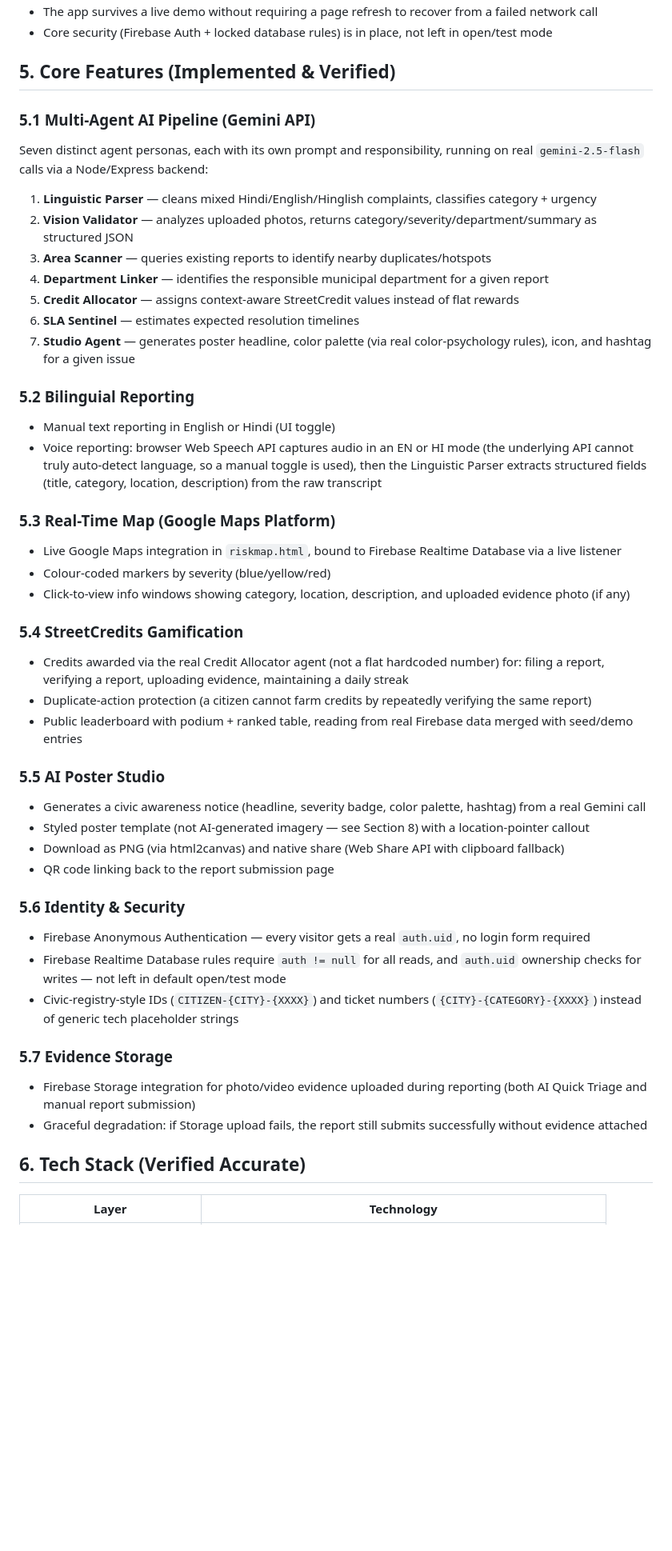
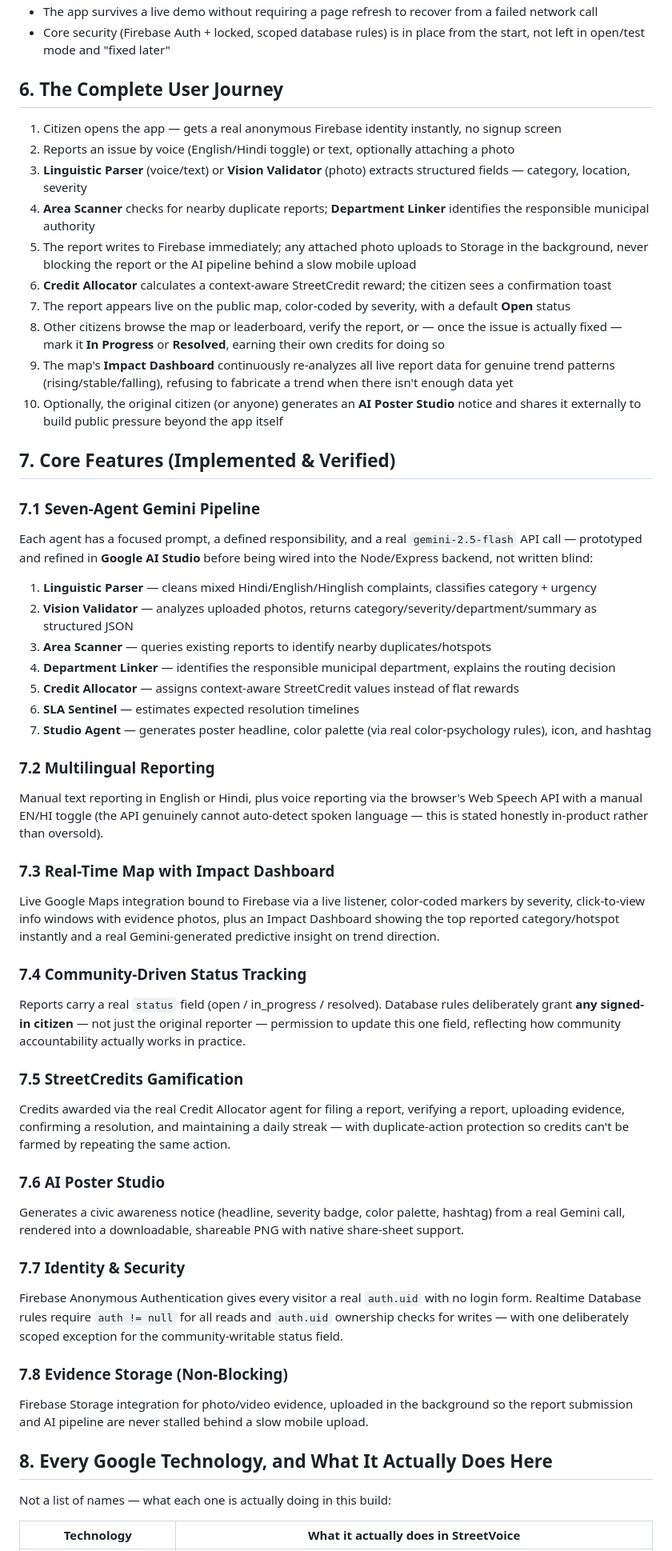
Before and after one commit to rh3eeacysec/Streetvoice, a Markdown page: docs/PRD.md, the part around one of its changes. Shown at 80% size. Rendered like a GitHub page; blank space fills up the shorter version.

```diff
--- a/docs/PRD.md
+++ b/docs/PRD.md
@@ -39,48 +53,55 @@ Since this is a hackathon prototype rather than a production deployment, success
 - The app survives a live demo without requiring a page refresh to recover from a failed network call
-- Core security (Firebase Auth + locked database rules) is in place, not left in open/test mode
+- Core security (Firebase Auth + locked, scoped database rules) is in place from the start, not left in open/test mode and "fixed later"
 
-## 5. Core Features (Implemented & Verified)
+## 6. The Complete User Journey
 
-### 5.1 Multi-Agent AI Pipeline (Gemini API)
-Seven distinct agent personas, each with its own prompt and responsibility, running on real `gemini-2.5-flash` calls via a Node/Express backend:
+1. Citizen opens the app — gets a real anonymous Firebase identity instantly, no signup screen
+2. Reports an issue by voice (English/Hindi toggle) or text, optionally attaching a photo
+3. **Linguistic Parser** (voice/text) or **Vision Validator** (photo) extracts structured fields — category, location, severity
+4. **Area Scanner** checks for nearby duplicate reports; **Department Linker** identifies the responsible municipal authority
+5. The report writes to Firebase immediately; any attached photo uploads to Storage in the background, never blocking the report or the AI pipeline behind a slow mobile upload
+6. **Credit Allocator** calculates a context-aware StreetCredit reward; the citizen sees a confirmation toast
+7. The report appears live on the public map, color-coded by severity, with a default **Open** status
+8. Other citizens browse the map or leaderboard, verify the report, or — once the issue is actually fixed — mark it **In Progress** or **Resolved**, earning their own credits for doing so
+9. The map's **Impact Dashboard** continuously re-analyzes all live report data for genuine trend patterns (rising/stable/falling), refusing to fabricate a trend when there isn't enough data yet
+10. Optionally, the original citizen (or anyone) generates an **AI Poster Studio** notice and shares it externally to build public pressure beyond the app itself
+
+## 7. Core Features (Implemented & Verified)
+
+### 7.1 Seven-Agent Gemini Pipeline
+Each agent has a focused prompt, a defined responsibility, and a real `gemini-2.5-flash` API call — prototyped and refined in **Google AI Studio** before being wired into the Node/Express backend, not written blind:
 1. **Linguistic Parser** — cleans mixed Hindi/English/Hinglish complaints, classifies category + urgency
 2. **Vision Validator** — analyzes uploaded photos, returns category/severity/department/summary as structured JSON
 3. **Area Scanner** — queries existing reports to identify nearby duplicates/hotspots
-4. **Department Linker** — identifies the responsible municipal department for a given report
+4. **Department Linker** — identifies the responsible municipal department, explains the routing decision
 5. **Credit Allocator** — assigns context-aware StreetCredit values instead of flat rewards
 6. **SLA Sentinel** — estimates expected resolution timelines
-7. **Studio Agent** — generates poster headline, color palette (via real color-psychology rules), icon, and hashtag for a given issue
+7. **Studio Agent** — generates poster headline, color palette (via real color-psychology rules), icon, and hashtag
 
-### 5.2 Bilinguial Reporting
-- Manual text reporting in English or Hindi (UI toggle)
-- Voice reporting: browser Web Speech API captures audio in an EN or HI mode (the underlying API cannot truly auto-detect language, so a manual toggle is used), then the Linguistic Parser extracts structured fields (title, category, location, description) from the raw transcript
+### 7.2 Multilingual Reporting
+Manual text reporting in English or Hindi, plus voice reporting via the browser's Web Speech API with a manual EN/HI toggle (the API genuinely cannot auto-detect spoken language — this is stated honestly in-product rather than oversold).
 
-### 5.3 Real-Time Map (Google Maps Platform)
-- Live Google Maps integration in `riskmap.html`, bound to Firebase Realtime Database via a live listener
-- Colour-coded markers by severity (blue/yellow/red)
-- Click-to-view info windows showing category, location, description, and uploaded evidence photo (if any)
+### 7.3 Real-Time Map with Impact Dashboard
+Live Google Maps integration bound to Firebase via a live listener, color-coded markers by severity, click-to-view info windows with evidence photos, plus an Impact Dashboard showing the top reported category/hotspot instantly and a real Gemini-generated predictive insight on trend direction.
 
-### 5.4 StreetCredits Gamification
-- Credits awarded via the real Credit Allocator agent (not a flat hardcoded number) for: filing a report, verifying a report, uploading evidence, maintaining a daily streak
-- Duplicate-action protection (a citizen cannot farm credits by repeatedly verifying the same report)
-- Public leaderboard with podium + ranked table, reading from real Firebase data merged with seed/demo entries
+### 7.4 Community-Driven Status Tracking
+Reports carry a real `status` field (open / in_progress / resolved). Database rules deliberately grant **any signed-in citizen** — not just the original reporter — permission to update this one field, reflecting how community accountability actually works in practice.
 
-### 5.5 AI Poster Studio
-- Generates a civic awareness notice (headline, severity badge, color palette, hashtag) from a real Gemini call
-- Styled poster template (not AI-generated imagery — see Section 8) with a location-pointer callout
-- Download as PNG (via html2canvas) and native share (Web Share API with clipboard fallback)
-- QR code linking back to the report submission page
+### 7.5 StreetCredits Gamification
+Credits awarded via the real Credit Allocator agent for filing a report, verifying a report, uploading evidence, confirming a resolution, and maintaining a daily streak — with duplicate-action protection so credits can't be farmed by repeating the same action.
 
-### 5.6 Identity & Security
-- Firebase Anonymous Authentication — every visitor gets a real `auth.uid`, no login form required
-- Firebase Realtime Database rules require `auth != null` for all reads, and `auth.uid` ownership checks for writes — not left in default open/test mode
-- Civic-registry-style IDs (`CITIZEN-{CITY}-{XXXX}`) and ticket numbers (`{CITY}-{CATEGORY}-{XXXX}`) instead of generic tech placeholder strings
+### 7.6 AI Poster Studio
+Generates a civic awareness notice (headline, severity badge, color palette, hashtag) from a real Gemini call, rendered into a downloadable, shareable PNG with native share-sheet support.
 
-### 5.7 Evidence Storage
-- Firebase Storage integration for photo/video evidence uploaded during reporting (both AI Quick Triage and manual report submission)
-- Graceful degradation: if Storage upload fails, the report still submits successfully without evidence attached
+### 7.7 Identity & Security
+Firebase Anonymous Authentication gives every visitor a real `auth.uid` with no login form. Realtime Database rules require `auth != null` for all reads and `auth.uid` ownership checks for writes — with one deliberately scoped exception for the community-writable status field.
 
-## 6. Tech Stack (Verified Accurate)
+### 7.8 Evidence Storage (Non-Blocking)
+Firebase Storage integration for photo/video evidence, uploaded in the background so the report submission and AI pipeline are never stalled behind a slow mobile upload.
 
-| Layer | Technology |
+## 8. Every Google Technology, and What It Actually Does Here
+
+Not a list of names — what each one is actually doing in this build:
+
+| Technology | What it actually does in StreetVoice |
 |---|---|
```
Also changed, not shown: other parts of docs/PRD.md (+52 -48 lines).
